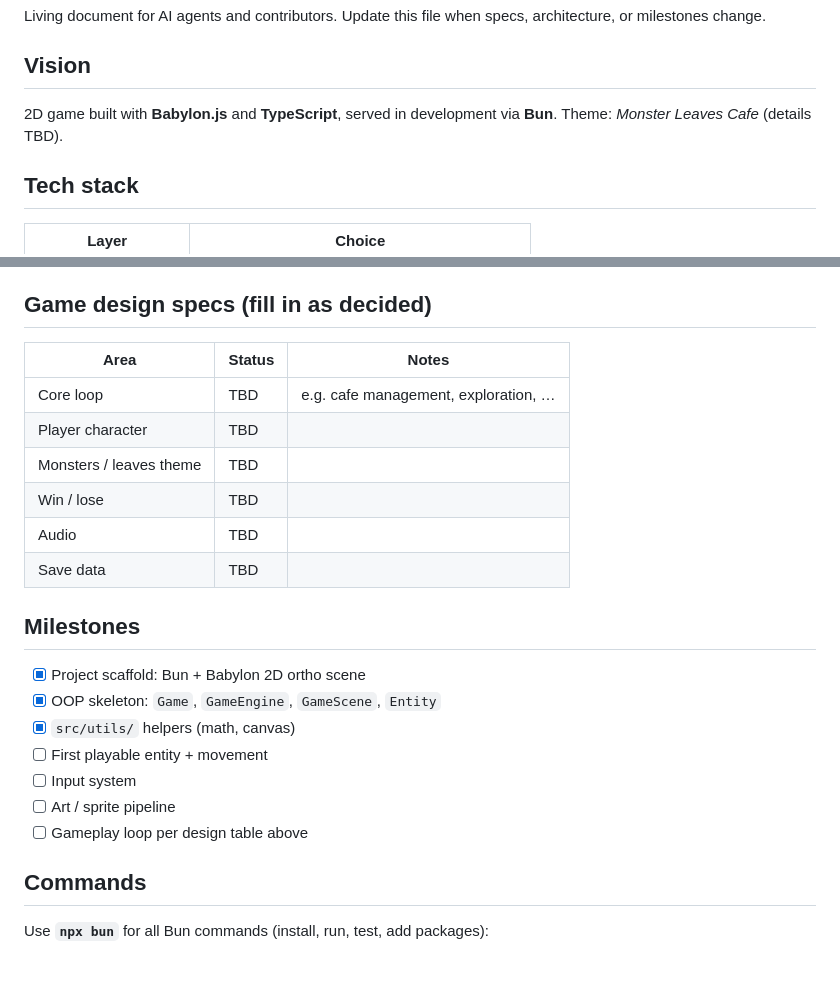
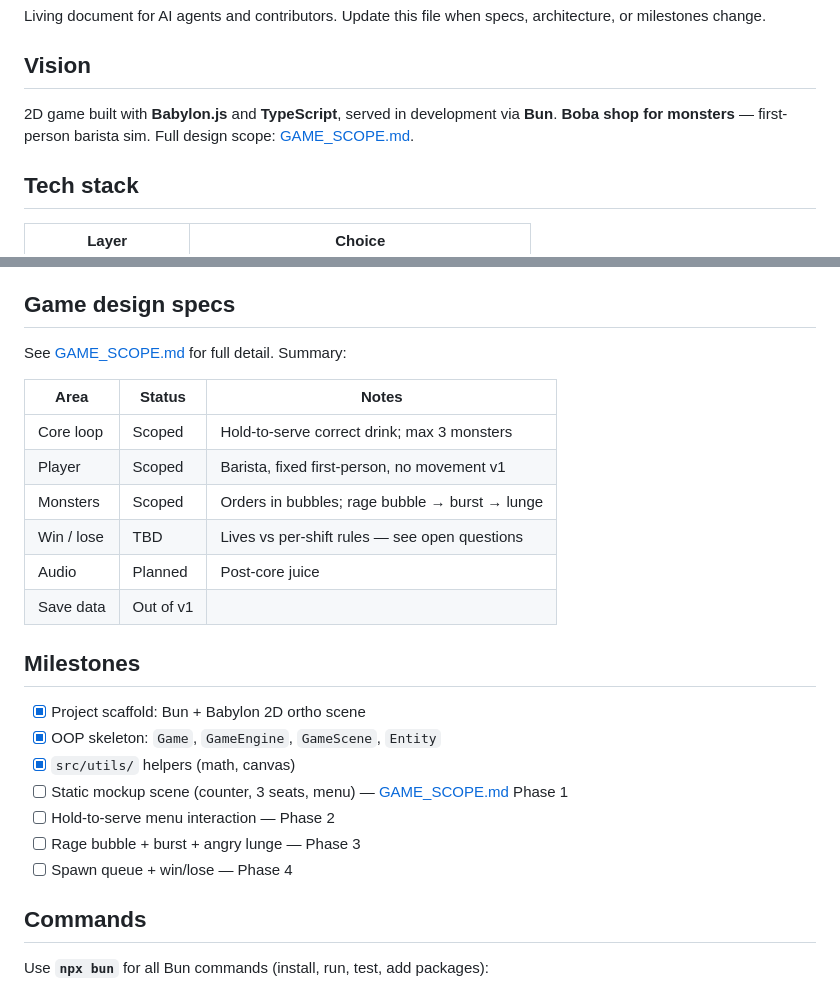
Before and after one commit to to-jajav33/monsterleavescafe, a Markdown page: AGENTS.md, 2 parts joined by grey strips. GitHub-like rendering; blank space fills up the shorter version.

Commit message:
adding first version of scope

```diff
--- a/AGENTS.md
+++ b/AGENTS.md
@@ -4,7 +4,7 @@ Living document for AI agents and contributors. Update this file when specs, arc
 
 ## Vision
 
-2D game built with **Babylon.js** and **TypeScript**, served in development via **Bun**. Theme: *Monster Leaves Cafe* (details TBD).
+2D game built with **Babylon.js** and **TypeScript**, served in development via **Bun**. **Boba shop for monsters** — first-person barista sim. Full design scope: [GAME_SCOPE.md](./GAME_SCOPE.md).
 
 ## Tech stack
 
@@ -61,26 +61,28 @@ src/
 - **Sprites / meshes**: prefer simple planes or GUI textures until asset pipeline is defined.
 - **Input**: pointer/keyboard mapped in dedicated systems (not implemented yet).
 
-## Game design specs (fill in as decided)
+## Game design specs
+
+See [GAME_SCOPE.md](./GAME_SCOPE.md) for full detail. Summary:
 
 | Area | Status | Notes |
 |------|--------|-------|
-| Core loop | TBD | e.g. cafe management, exploration, … |
-| Player character | TBD | |
-| Monsters / leaves theme | TBD | |
-| Win / lose | TBD | |
-| Audio | TBD | |
-| Save data | TBD | |
+| Core loop | Scoped | Hold-to-serve correct drink; max 3 monsters |
+| Player | Scoped | Barista, fixed first-person, no movement v1 |
+| Monsters | Scoped | Orders in bubbles; rage bubble → burst → lunge |
+| Win / lose | TBD | Lives vs per-shift rules — see open questions |
+| Audio | Planned | Post-core juice |
+| Save data | Out of v1 | |
 
 ## Milestones
 
 - [x] Project scaffold: Bun + Babylon 2D ortho scene
 - [x] OOP skeleton: `Game`, `GameEngine`, `GameScene`, `Entity`
 - [x] `src/utils/` helpers (math, canvas)
-- [ ] First playable entity + movement
-- [ ] Input system
-- [ ] Art / sprite pipeline
-- [ ] Gameplay loop per design table above
+- [ ] Static mockup scene (counter, 3 seats, menu) — [GAME_SCOPE.md](./GAME_SCOPE.md) Phase 1
+- [ ] Hold-to-serve menu interaction — Phase 2
+- [ ] Rage bubble + burst + angry lunge — Phase 3
+- [ ] Spawn queue + win/lose — Phase 4
 
 ## Commands
 
```
Also changed, not shown: GAME_SCOPE.md (added, +254 -0 lines).
